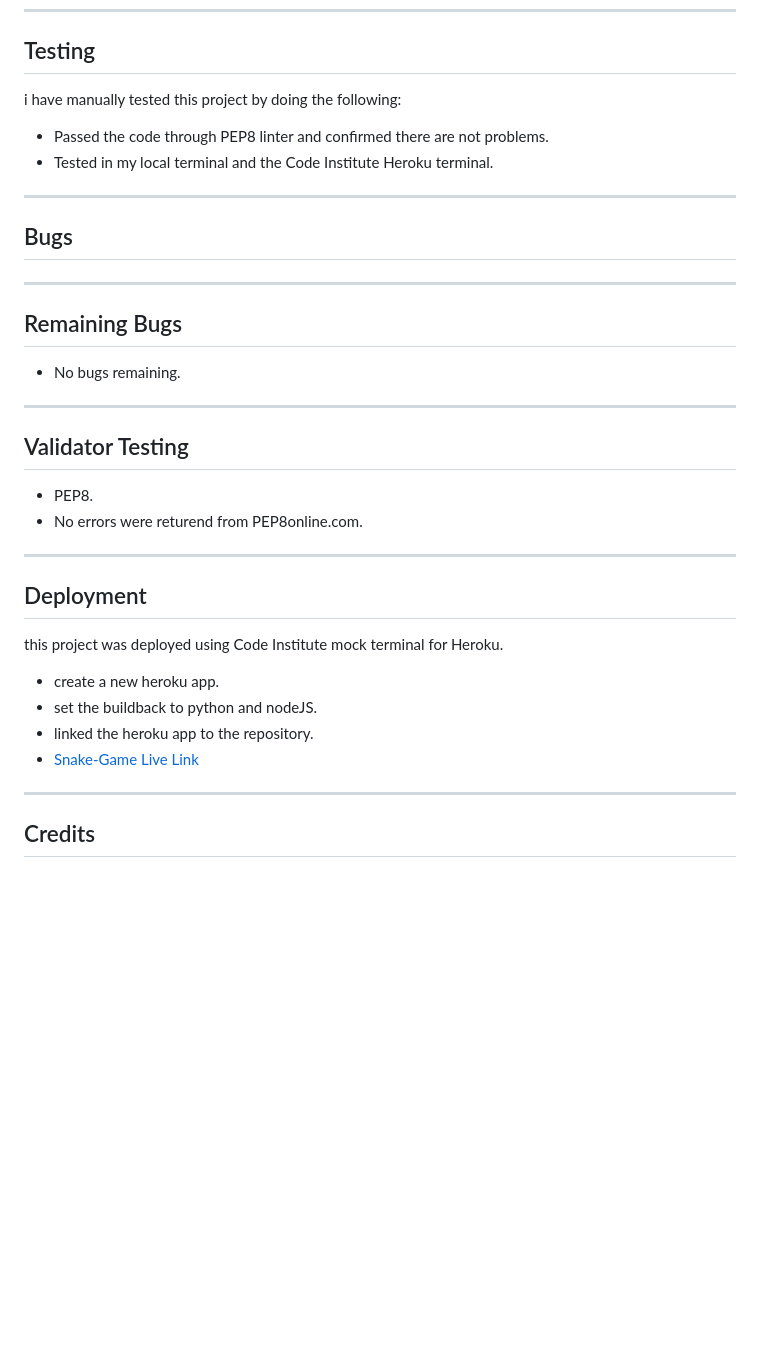
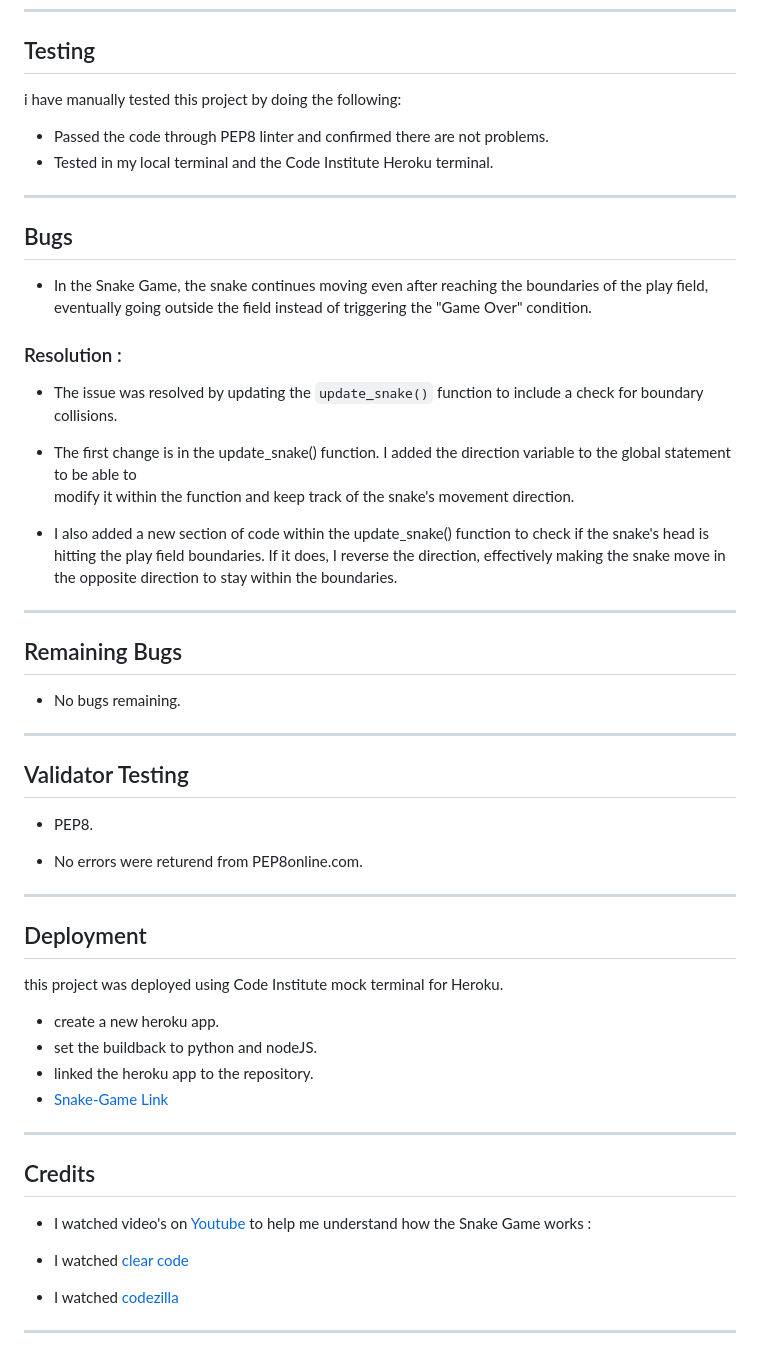
Before and after one commit to NaifZaghmout/Snake-Game, a Markdown page: README.md, the part around the change. Rendered like a GitHub page; blank space fills up the shorter version.

Commit message:
add credits and bugs soulution to readme file

```diff
--- a/README.md
+++ b/README.md
@@ -101,7 +101,7 @@ The game is built in Python and uses the `pytimedinput` library for input with a
 
 ## Testing
 
-i have manually tested this project by doing the following:
+   i have manually tested this project by doing the following:
 
 -  Passed the code through PEP8 linter and confirmed there are not problems.
 -  Tested in my local terminal and the Code Institute Heroku terminal.
@@ -116,8 +116,18 @@ i have manually tested this project by doing the following:
 
 ## Bugs
 
+-  In the Snake Game, the snake continues moving even after reaching the boundaries of the play field, eventually going outside
+   the field instead of triggering the "Game Over" condition.
 
+### Resolution :
 
+-  The issue was resolved by updating the `update_snake()` function to include a check for boundary collisions.
+
+*  The first change is in the update_snake() function. I added the direction variable to the global statement to be able to
+   modify it within the function and keep track of the snake's movement direction.
+
+*  I also added a new section of code within the update_snake() function to check if the snake's head is hitting the play field
+   boundaries. If it does, I reverse the direction, effectively making the snake move in the opposite direction to stay within the boundaries.
 
 
 --------------------------------------------------------------
@@ -139,6 +149,7 @@ i have manually tested this project by doing the following:
 
 
 -  PEP8.
+
 -  No errors were returend from PEP8online.com.
 
 
@@ -155,7 +166,7 @@ i have manually tested this project by doing the following:
 -  create a new heroku app.
 -  set the buildback to python and nodeJS.
 -  linked the heroku app to the repository.
--  [Snake-Game Live Link](https://snake-game-eabe7ec81bef.herokuapp.com/)
+-  [Snake-Game Link](https://snake-game-eabe7ec81bef.herokuapp.com/)
 
 
 
@@ -164,4 +175,15 @@ i have manually tested this project by doing the following:
 --------------------------------------------------------------
 
 
+
 ## Credits
+
+- I watched video's on [Youtube](https://www.youtube.com/) to help me understand how the Snake Game works :
+
+- I watched [clear code](https://www.youtube.com/watch?v=lAIawk2IVIM&list=LL&index=2&t=1819s)
+
+- I watched [codezilla](https://www.youtube.com/watch?v=NFqjO5z1jx0)
+
+
+
+--------------------------------------------------------------
```
